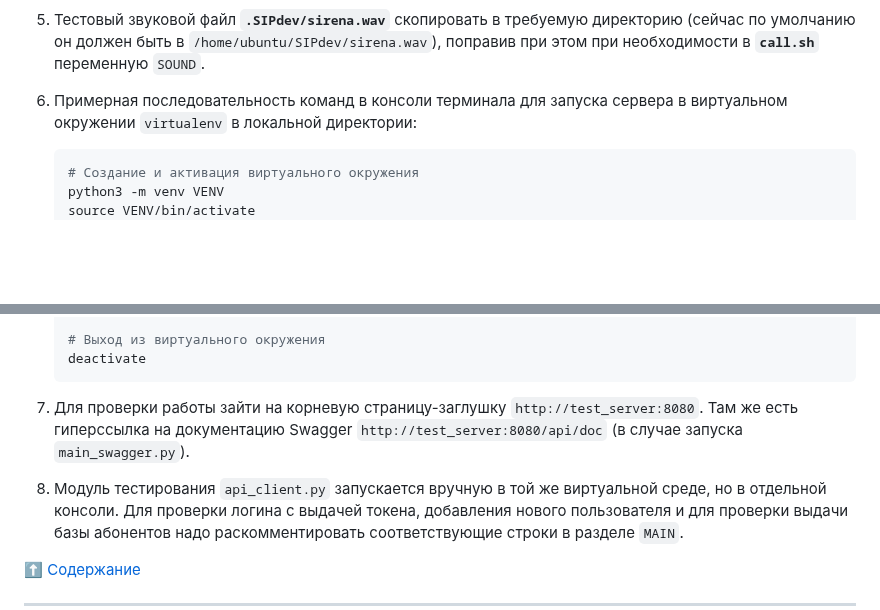
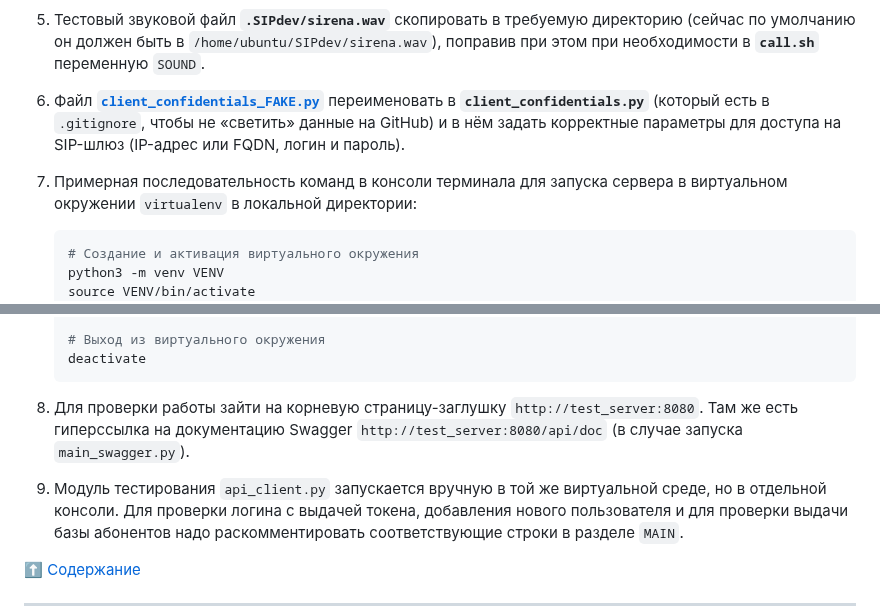
Before and after one commit to hotbasin/test-sip, a Markdown page: README.md, 2 parts joined by grey strips. GitHub-like rendering; blank space fills up the shorter version.

Commit message:
Workday save1 02-08-2023 	modified:   README.md         - New fix about confidentials

````diff
--- a/README.md
+++ b/README.md
@@ -168,7 +168,11 @@ HTTP-методами GET или POST, с аутентификацией или
 директорию (сейчас по умолчанию он должен быть в
 `/home/ubuntu/SIPdev/sirena.wav`), поправив при этом при необходимости в
 **`call.sh`** переменную `SOUND`.
-6. Примерная последовательность команд в консоли терминала для запуска сервера
+6. Файл [**`client_confidentials_FAKE.py`**](client_confidentials_FAKE.py)
+переименовать в **`client_confidentials.py`** (который есть в `.gitignore`,
+чтобы не &laquo;светить&raquo; данные на GitHub) и в нём задать корректные
+параметры для доступа на SIP-шлюз (IP-адрес или FQDN, логин и пароль).
+7. Примерная последовательность команд в консоли терминала для запуска сервера
 в виртуальном окружении `virtualenv` в локальной директории:
 
     ```bash
@@ -187,11 +191,10 @@ HTTP-методами GET или POST, с аутентификацией или
     deactivate
     ```
 
-7. Для проверки работы зайти на корневую страницу-заглушку
+8. Для проверки работы зайти на корневую страницу-заглушку
 `http://test_server:8080`. Там же есть гиперссылка на документацию Swagger
 `http://test_server:8080/api/doc` (в случае запуска `main_swagger.py`).
-
-8. Модуль тестирования `api_client.py` запускается вручную в той же виртуальной
+9. Модуль тестирования `api_client.py` запускается вручную в той же виртуальной
 среде, но в отдельной консоли. Для проверки логина с выдачей токена, добавления
 нового пользователя и для проверки выдачи базы абонентов надо раскомментировать
 соответствующие строки в разделе `MAIN`.
````
